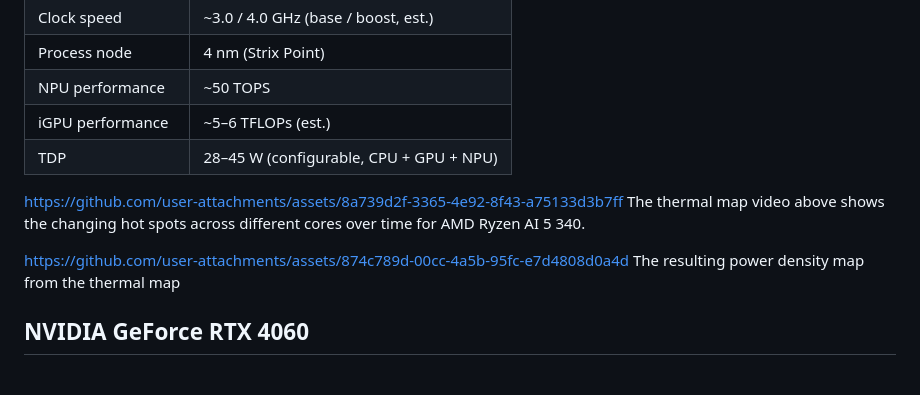
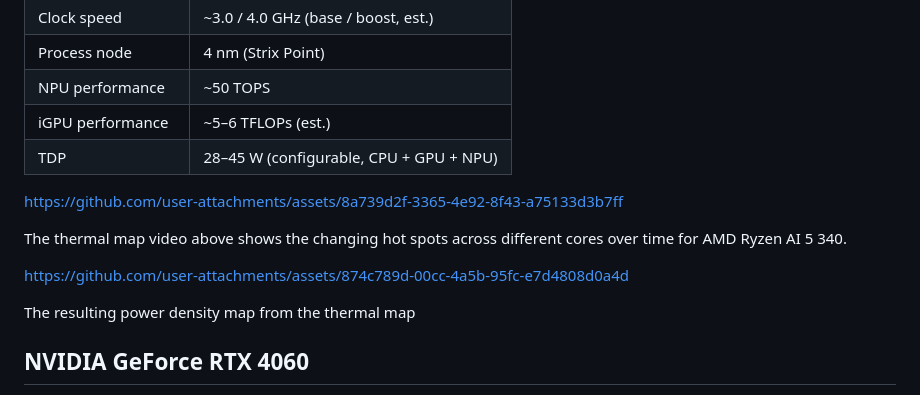
Before and after one commit to sheldonucr/commercial_thermal_map_dataset, a Markdown page: README.md, the part around the change. Drawn GitHub-style.

Commit message:
Update README with thermal map video links
Added links to thermal map and power density map videos.

```diff
--- a/README.md
+++ b/README.md
@@ -100,11 +100,13 @@ The thermal map vs. resulting power density (heat flux map) over time, with diff
 | iGPU performance | ~5–6 TFLOPs (est.) |
 | TDP | 28–45 W (configurable, CPU + GPU + NPU) |
 
+
 https://github.com/user-attachments/assets/8a739d2f-3365-4e92-8f43-a75133d3b7ff
+
 The thermal map video above shows the changing hot spots across different cores over time for AMD Ryzen AI 5 340.
 
+https://github.com/user-attachments/assets/874c789d-00cc-4a5b-95fc-e7d4808d0a4d
 
-https://github.com/user-attachments/assets/874c789d-00cc-4a5b-95fc-e7d4808d0a4d
 The resulting power density map from the thermal map
 
 
```
